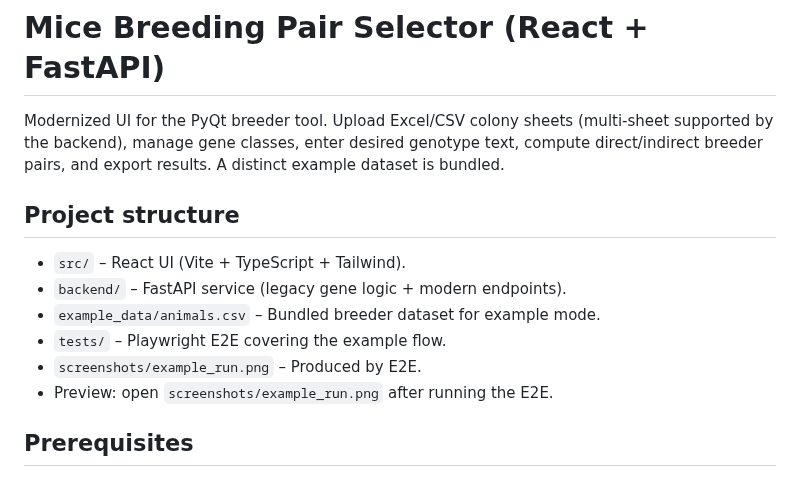
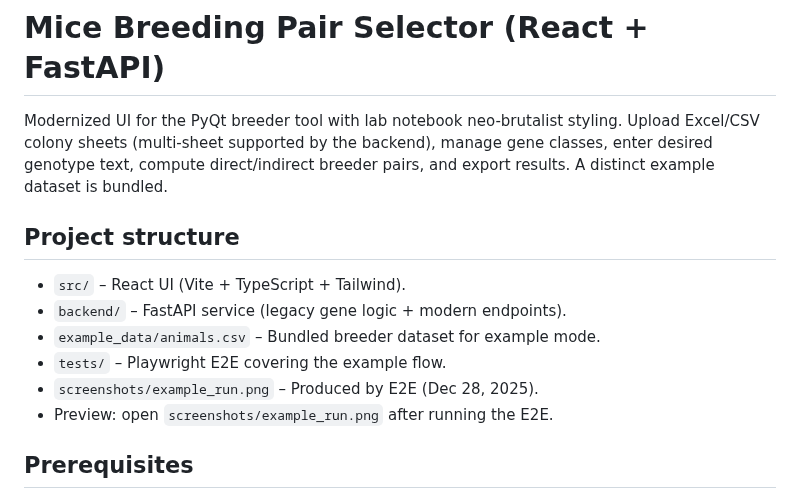
Before and after one commit to meghamsh738/Mice-breeding-pair-selector, a Markdown page: modern-app/README.md, the part around the change. Drawn GitHub-style.

```diff
--- a/modern-app/README.md
+++ b/modern-app/README.md
@@ -1,13 +1,13 @@
 # Mice Breeding Pair Selector (React + FastAPI)
 
-Modernized UI for the PyQt breeder tool. Upload Excel/CSV colony sheets (multi-sheet supported by the backend), manage gene classes, enter desired genotype text, compute direct/indirect breeder pairs, and export results. A distinct example dataset is bundled.
+Modernized UI for the PyQt breeder tool with lab notebook neo-brutalist styling. Upload Excel/CSV colony sheets (multi-sheet supported by the backend), manage gene classes, enter desired genotype text, compute direct/indirect breeder pairs, and export results. A distinct example dataset is bundled.
 
 ## Project structure
 - `src/` – React UI (Vite + TypeScript + Tailwind).
 - `backend/` – FastAPI service (legacy gene logic + modern endpoints).
 - `example_data/animals.csv` – Bundled breeder dataset for example mode.
 - `tests/` – Playwright E2E covering the example flow.
-- `screenshots/example_run.png` – Produced by E2E.
+- `screenshots/example_run.png` – Produced by E2E (Dec 28, 2025).
 - Preview: open `screenshots/example_run.png` after running the E2E.
 
 ## Prerequisites
```
Also changed, not shown: README.md (+2 -2 lines), modern-app/screenshots/example_run.png, 2 other files.
